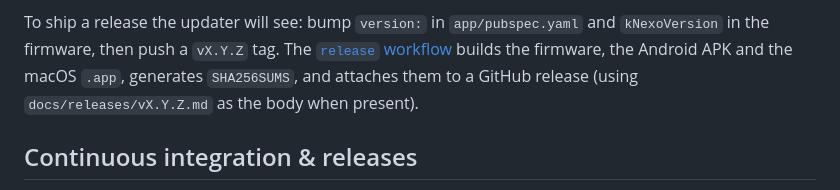
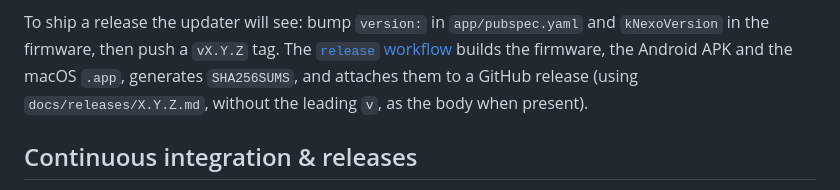
Before and after one commit to apiwishboon-spec/Nexo, a Markdown page: docs/BUILD.md, the part around the change. Drawn GitHub-style.

Commit message:
docs: fix release notes filename convention (strip leading v)

```diff
--- a/docs/BUILD.md
+++ b/docs/BUILD.md
@@ -92,7 +92,8 @@ To ship a release the updater will see: bump `version:` in `app/pubspec.yaml`
 and `kNexoVersion` in the firmware, then push a `vX.Y.Z` tag. The
 [`release` workflow](../.github/workflows/release.yml) builds the firmware, the
 Android APK and the macOS `.app`, generates `SHA256SUMS`, and attaches them to a
-GitHub release (using `docs/releases/vX.Y.Z.md` as the body when present).
+GitHub release (using `docs/releases/X.Y.Z.md`, without the leading `v`, as the
+body when present).
 
 ## Continuous integration & releases
 
```
Also changed, not shown: docs/releases/2.1.0.md (renamed from docs/releases/v2.1.0.md).
